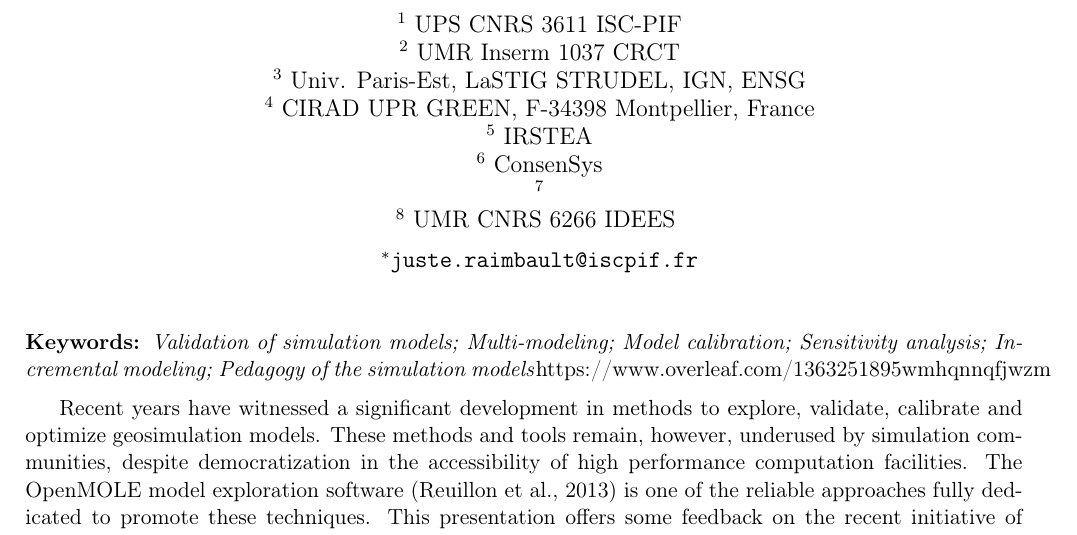
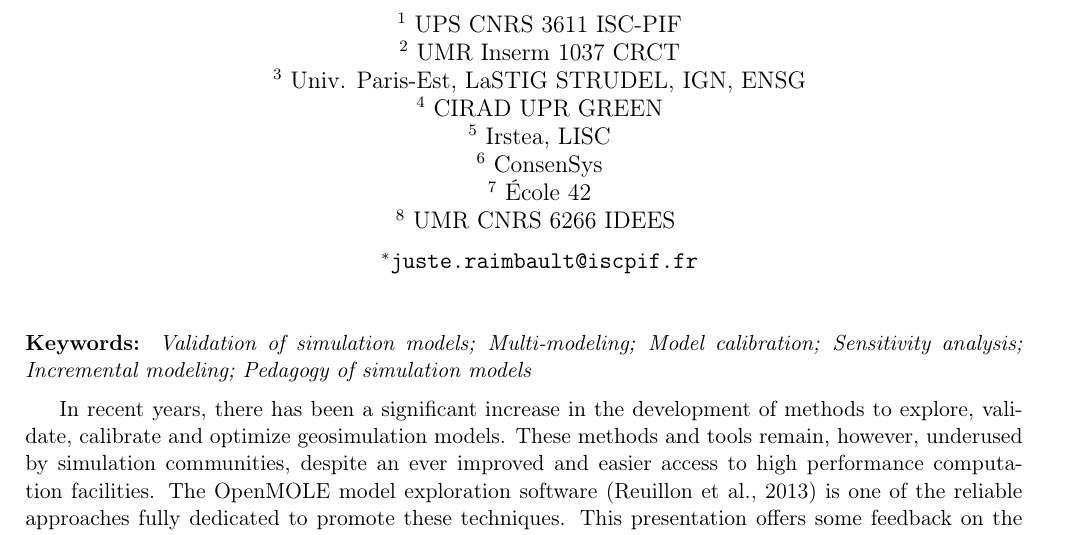
Before and after one commit to JusteRaimbault/ECTQG2019-Simulation, a LaTeX document (ectqg2019_exmodelo.tex): part of the page, cut so that both start at the same text. Compiled offline with pdfLaTeX.

Commit message:
Update on Overleaf.

```diff
--- a/ectqg2019_exmodelo.tex
+++ b/ectqg2019_exmodelo.tex
@@ -11,10 +11,10 @@
 $^1$ UPS CNRS 3611 ISC-PIF\\
 $^2$ UMR Inserm 1037 CRCT\\
 $^3$ Univ. Paris-Est, LaSTIG STRUDEL, IGN, ENSG\\
-$^4$ CIRAD UPR GREEN, F-34398 Montpellier, France\\
-$^5$ IRSTEA \\
+$^4$ CIRAD UPR GREEN\\%, F-34398 Montpellier, France\\
+$^5$ Irstea, LISC \\
 $^6$ ConsenSys\\
-$^7$ \\
+$^7$ {\'E}cole 42\\
 $^8$ UMR CNRS 6266 IDEES
 \medskip\\
 $^{\ast}$\texttt{juste.raimbault@iscpif.fr}
@@ -28,13 +28,13 @@ $^{\ast}$\texttt{juste.raimbault@iscpif.fr}
 \pagenumbering{gobble}
 
 
-\textbf{Keywords: }\textit{Validation of simulation models; Multi-modeling; Model calibration; Sensitivity analysis; Incremental modeling; Pedagogy of the simulation models}https://www.overleaf.com/1363251895wmhqnnqfjwzm
+\textbf{Keywords: }\textit{Validation of simulation models; Multi-modeling; Model calibration; Sensitivity analysis; Incremental modeling; Pedagogy of simulation models}
 
 \medskip
 
-Recent years have witnessed a significant development in methods to explore, validate, calibrate and optimize geosimulation models. These methods and tools remain, however, underused by simulation communities, despite democratization in the accessibility of high performance computation facilities. The OpenMOLE model exploration software~\citep{reuillon2013openmole} is one of the reliable approaches fully dedicated to promote these techniques. This presentation offers some feedback on the recent initiative of a researcher school in model validation, focused around models and practices linked to the OpenMOLE platform. We present the iterative exploration and validation protocol developed during the school, with methods of increasing refinement deployed on a toy geosimulation model (spatialized prey-predator agent-based model of a zombie infection, with multi-modeling paradigms to include diverse processes for agent behavior). First, we illustrate classical sensitivity analysis methods (stochasticity, design of experiments, global sensitivity indices), and then specific methods to study spatial configuration sensitivity, evolutionary computation methods for calibration and diversity search, and Bayesian calibration methods. They are applied on diverse specific submodels, highlighting specific mechanisms of the model, in order to answer associated thematic questions. We also illustrate the comparison with competing model ontologies by calibrating an ODE-based model on data generated by the simulation model. We finally synthesize lessons learned in the final challenge part of the school, consisting of the autonomous exploration of a new model instance by participants, including defining a thematic question and applying appropriate validation methods. This experiment both introduces a broad overview of new geosimulation model methods, and suggests ways to disseminate these into the modeling communities through similar pedagogical implementations.
+In recent years, there has been a significant increase in the development of methods to explore, validate, calibrate and optimize geosimulation models. These methods and tools remain, however, underused by simulation communities, despite an ever improved and easier access to high performance computation facilities. The OpenMOLE model exploration software~\citep{reuillon2013openmole} is one of the reliable approaches fully dedicated to promote these techniques. This presentation offers some feedback on the recent initiative of a researcher school in model validation, focused around models and practices linked to the OpenMOLE platform. We present the iterative exploration and validation protocol developed during the school, with methods of increasing refinement deployed on a toy geosimulation model (spatialized prey-predator agent-based model of a zombie infection, with multi-modeling paradigms to include diverse processes for agent behavior). First, we illustrate classical sensitivity analysis methods (stochasticity, design of experiments, global sensitivity indices), and then specific methods to study spatial configuration sensitivity, evolutionary computation methods for calibration and diversity search, and Bayesian calibration methods. They are applied on diverse specific submodels, highlighting specific mechanisms of the model, in order to answer associated thematic questions. We also illustrate the comparison with competing model ontologies by calibrating an ODE-based model on data generated by the simulation model. We finally synthesize lessons learned in the final challenge part of the school, consisting of the autonomous exploration of a new model instance by participants, including defining a thematic question and applying appropriate validation methods. This experiment both introduces a broad overview of new geosimulation model methods, and suggests ways to disseminate these into the modeling communities through similar pedagogical implementations.
 
-
+% HA: is the school an experiment? ^^ JR : yes I think so ; isn't it ?
 
 
 
```
